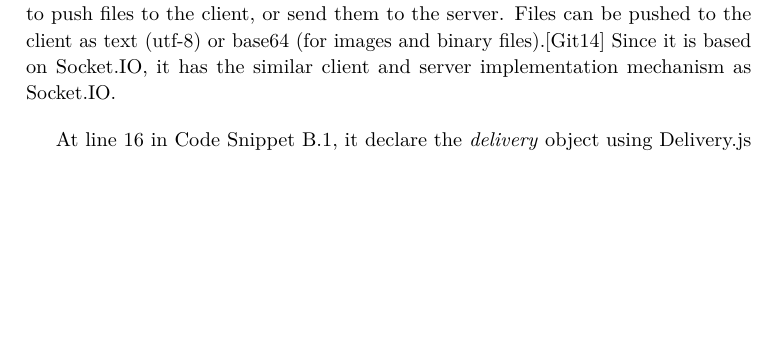
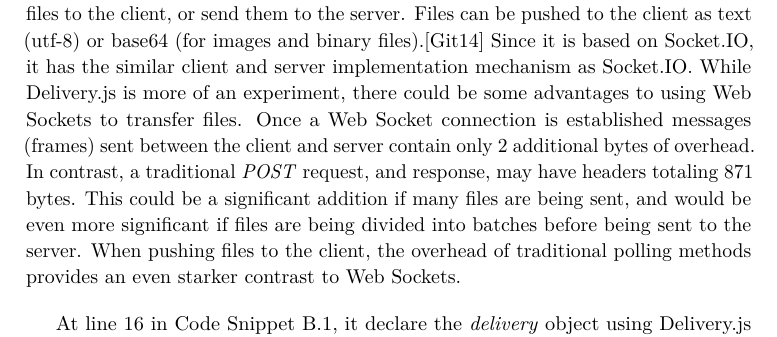
Before and after one commit to br1anchen/Master_Thesis, a LaTeX thesis (main.tex, which reads system_implement.tex): part of page 72 of 149, cut so that both start at the same text, the shorter picture padded with empty space. Compiled offline with pdfLaTeX.

Commit message:
add something more in file share section in chp:sys_impl

```diff
--- a/system_implement.tex
+++ b/system_implement.tex
@@ -401,7 +401,7 @@ function _handlerSip(){
 
 \par As the screen shoot showed when sender client upload files to the application server, application server will directly share the files with the other clients in current conference session. The receiver client can decide whether the file need to be saved or not.
 
-\par Prototype application uses Delivery.js library to do bidirectional File Transfers For Node.js via Socket.IO. Delivery.js uses Node.js and Socket.IO to make it easy to push files to the client, or send them to the server. Files can be pushed to the client as text (utf-8) or base64 (for images and binary files).\cite{github:deliveryjs} Since it is based on Socket.IO, it has the similar client and server implementation mechanism as Socket.IO.
+\par Prototype application uses Delivery.js library to do bidirectional File Transfers For Node.js via Socket.IO. Delivery.js uses Node.js and Socket.IO to make it easy to push files to the client, or send them to the server. Files can be pushed to the client as text (utf-8) or base64 (for images and binary files).\cite{github:deliveryjs} Since it is based on Socket.IO, it has the similar client and server implementation mechanism as Socket.IO. While Delivery.js is more of an experiment, there could be some advantages to using Web Sockets to transfer files. Once a Web Socket connection is established messages (frames) sent between the client and server contain only 2 additional bytes of overhead. In contrast, a traditional \textit{POST} request, and response, may have headers totaling 871 bytes. This could be a significant addition if many files are being sent, and would be even more significant if files are being divided into batches before being sent to the server. When pushing files to the client, the overhead of traditional polling methods provides an even starker contrast to Web Sockets.
 
 \par At line 16 in Code Snippet \ref{code:server_socket}, it declare the \textit{delivery} object using Delivery.js \gls{api} \textit{dl.listen()} with the Socket.IO \textit{socket} object as the argument. From line 643 to line 676 in Code Snippet \ref{code:server_socket} is the server side Delivery.js implementation code. It listens on the 'receive.success' WebSocket channel, when the upload files from client are received successfully the application server will make temporary files for the upload files and push these files to every connected clients in sender's current conference session. For security reasons, the temporary files will be removed from the server when all the pushing process finished.
 
```
Also changed, not shown: main.pdf.
